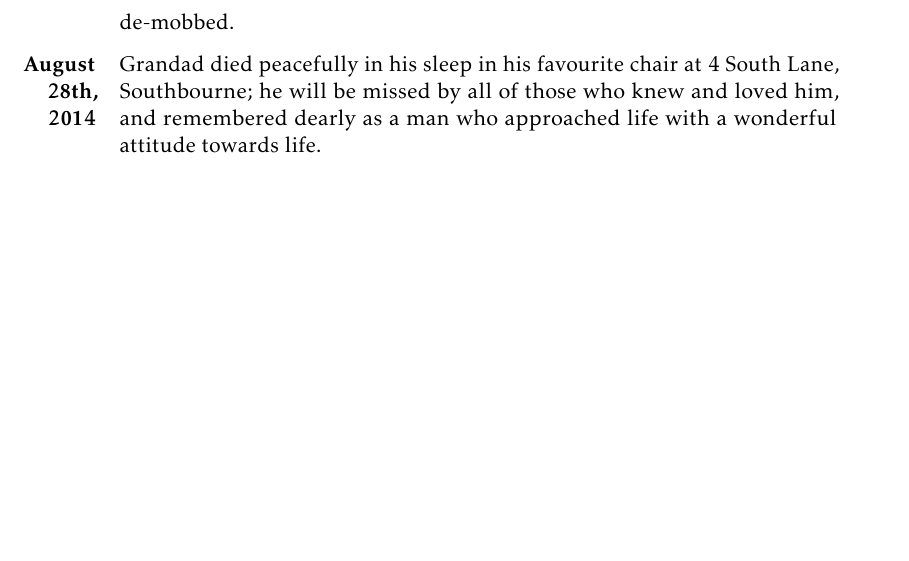
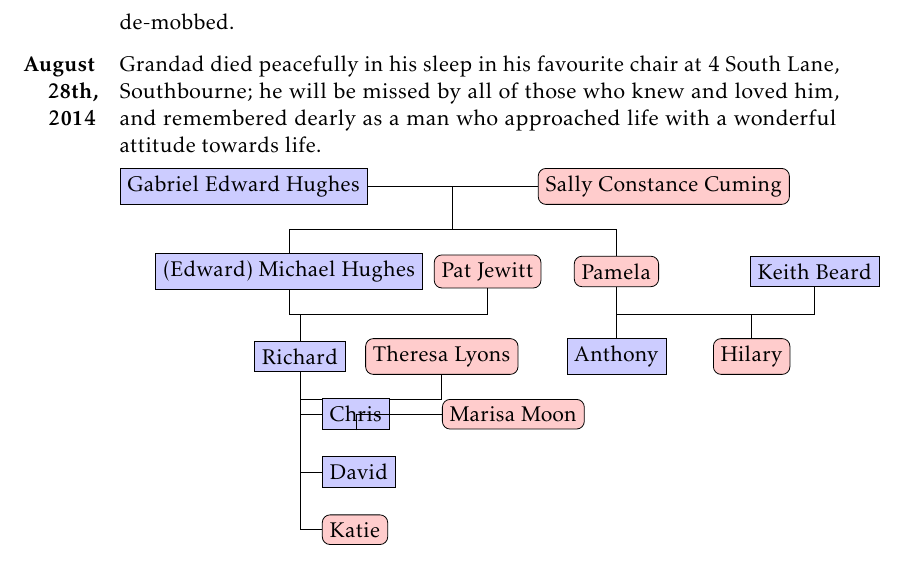
Before and after one commit to cmhughes/family, a LaTeX document (mainfile.tex, which reads grandad.tex): part of page 7 of 7, cut so that both start at the same text, the shorter picture padded with empty space. Compiled offline with pdfLaTeX.

Commit message:
added family tree

```diff
--- a/grandad.tex
+++ b/grandad.tex
@@ -175,3 +177,47 @@ a place to raise a family in her own place.
 \paragraph{August 28th, 2014} Grandad died peacefully in his sleep in his favourite chair at 4 South Lane, Southbourne; he will be missed by all of those
 who knew and loved him, and remembered dearly as a man who approached life with a wonderful attitude
 towards life.
+
+\begin{tikzpicture}[
+		man/.style={rectangle,draw,fill=blue!20},
+		woman/.style={rectangle,draw,fill=red!20,rounded corners=.8ex},
+		grandchild/.style={grow=down,xshift=1em,anchor=west,
+			edge from parent path={(\tikzparentnode.south) |- (\tikzchildnode.west)}},
+		first/.style={level distance=6ex},
+		second/.style={level distance=12ex},
+		level 1/.style={sibling distance=15em},
+		level 2/.style={sibling distance=1em},
+		level 3/.style={sibling distance=6em},
+         first/.style={level distance=6ex},
+           second/.style={level distance=12ex},
+             third/.style={level distance=18ex},
+		third/.style={level distance=18ex},
+		%level 1/.style={sibling distance=10em}]
+	]
+	% Parents
+	\coordinate
+	child[grow=left] {node[man,anchor=east]{Gabriel Edward Hughes}}
+	child[grow=right] {node[woman,anchor=west]{Sally Constance Cuming}}
+	child[grow=down,level distance=0ex]
+	[edge from parent fork down]
+	% Children and grandchildren
+	child{
+		node[man] {(Edward) Michael Hughes}
+		child[grow=right,xshift=2cm]{node[woman] {Pat Jewitt}}
+		child {
+			node[man]{Richard}
+			child[grow=right,xshift=1cm] {node[woman]{Theresa Lyons}}
+			child[grandchild,first] {
+                node[man]{Chris}
+			    child[grow=right,xshift=.5cm] {node[woman]{Marisa Moon}}
+                }
+			child[grandchild,second] {node[man]{David}}
+			child[grandchild,third]{node[woman]{Katie}}
+		}
+	}
+	child {node[woman]{Pamela}
+		child[grow=right,xshift=2cm]{node[man] {Keith Beard}}
+		child {node[man]{Anthony}}
+		child[xshift=2cm] {node[woman]{Hilary}}};
+\end{tikzpicture}
+\end{document}
--- a/mainfile.tex
+++ b/mainfile.tex
@@ -7,6 +7,8 @@
 \usepackage{graphicx}
 \usepackage{microtype}
 \usepackage{titlesec}
+\usepackage{tikz}
+\usetikzlibrary{trees}
 
 % fix this command
 \newcommand{\fixthis}[1]
```
Also changed, not shown: mainfile.pdf, grandad.tex (2 more changed lines). Lines whose indentation alone changed are shown as unchanged.
